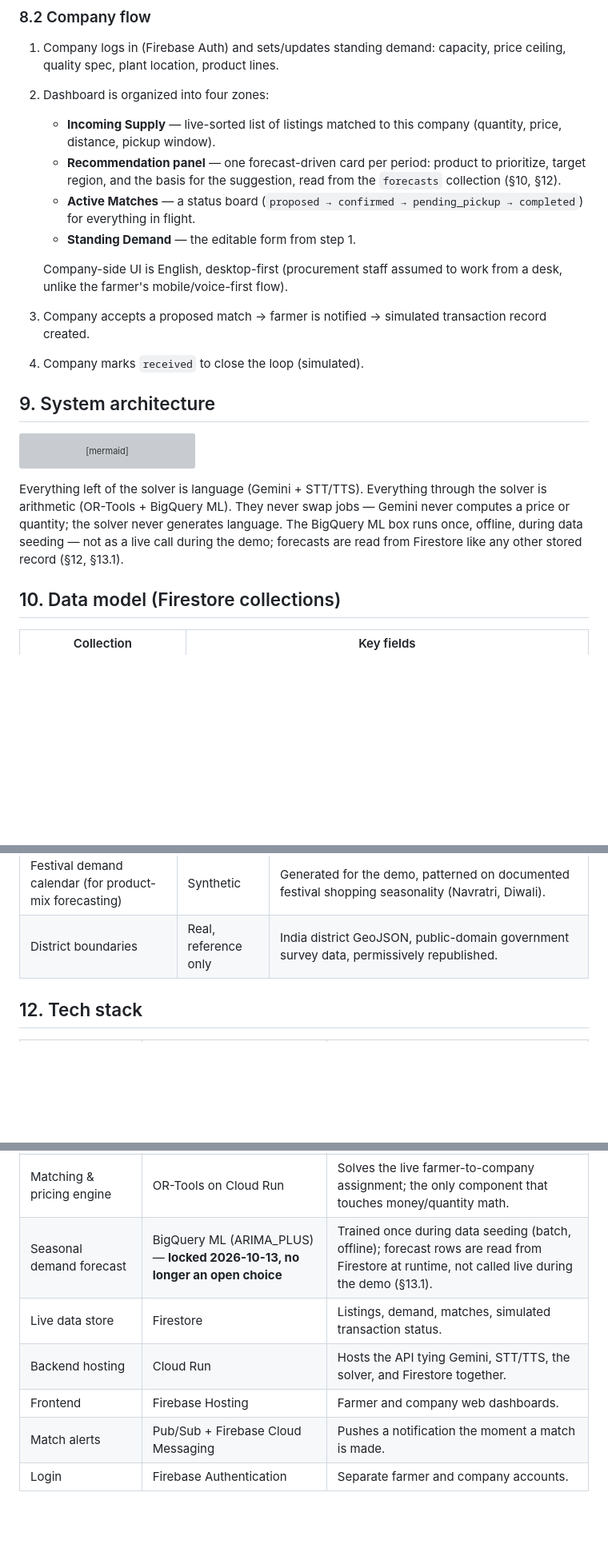
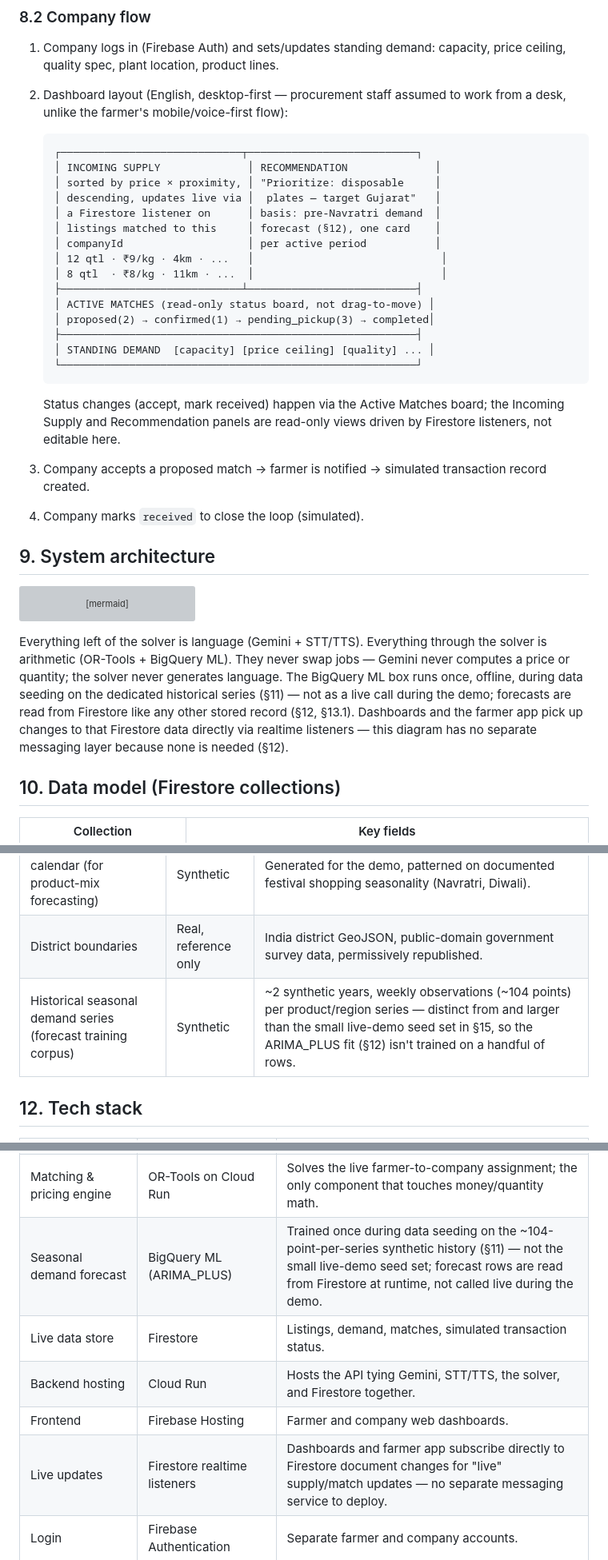
Before and after one commit to PeepSheep99/parali-setu, a Markdown page: docs/PARALI_SETU_PRD.md, 3 parts joined by grey strips. Shown at 80% size. Drawn GitHub-style; blank space fills up the shorter version; grey boxes are pictures that could not be loaded.

````diff
--- a/docs/PARALI_SETU_PRD.md
+++ b/docs/PARALI_SETU_PRD.md
@@ -86,13 +86,27 @@ None of the three does **live, multi-buyer, price-discovering matching with a bi
 
 ### 8.2 Company flow
 1. Company logs in (Firebase Auth) and sets/updates standing demand: capacity, price ceiling, quality spec, plant location, product lines.
-2. Dashboard is organized into four zones:
-   - **Incoming Supply** — live-sorted list of listings matched to this company (quantity, price, distance, pickup window).
-   - **Recommendation panel** — one forecast-driven card per period: product to prioritize, target region, and the basis for the suggestion, read from the `forecasts` collection (§10, §12).
-   - **Active Matches** — a status board (`proposed → confirmed → pending_pickup → completed`) for everything in flight.
-   - **Standing Demand** — the editable form from step 1.
+2. Dashboard layout (English, desktop-first — procurement staff assumed to work from a desk, unlike the farmer's mobile/voice-first flow):
 
-   Company-side UI is English, desktop-first (procurement staff assumed to work from a desk, unlike the farmer's mobile/voice-first flow).
+   ```
+   ┌─────────────────────────────┬───────────────────────────┐
+   │ INCOMING SUPPLY              │ RECOMMENDATION              │
+   │ sorted by price × proximity, │ "Prioritize: disposable     │
+   │ descending, updates live via │  plates — target Gujarat"   │
+   │ a Firestore listener on      │ basis: pre-Navratri demand  │
+   │ listings matched to this     │ forecast (§12), one card    │
+   │ companyId                    │ per active period           │
+   │ 12 qtl · ₹9/kg · 4km · ...   │                              │
+   │ 8 qtl  · ₹8/kg · 11km · ...  │                              │
+   ├─────────────────────────────┴───────────────────────────┤
+   │ ACTIVE MATCHES (read-only status board, not drag-to-move) │
+   │ proposed(2) → confirmed(1) → pending_pickup(3) → completed│
+   ├─────────────────────────────────────────────────────────┤
+   │ STANDING DEMAND  [capacity] [price ceiling] [quality] ... │
+   └─────────────────────────────────────────────────────────┘
+   ```
+
+   Status changes (accept, mark received) happen via the Active Matches board; the Incoming Supply and Recommendation panels are read-only views driven by Firestore listeners, not editable here.
 3. Company accepts a proposed match → farmer is notified → simulated transaction record created.
 4. Company marks `received` to close the loop (simulated).
 
@@ -113,7 +127,7 @@ flowchart LR
   G2 --> C
 ```
 
-Everything left of the solver is language (Gemini + STT/TTS). Everything through the solver is arithmetic (OR-Tools + BigQuery ML). They never swap jobs — Gemini never computes a price or quantity; the solver never generates language. The BigQuery ML box runs once, offline, during data seeding — not as a live call during the demo; forecasts are read from Firestore like any other stored record (§12, §13.1).
+Everything left of the solver is language (Gemini + STT/TTS). Everything through the solver is arithmetic (OR-Tools + BigQuery ML). They never swap jobs — Gemini never computes a price or quantity; the solver never generates language. The BigQuery ML box runs once, offline, during data seeding on the dedicated historical series (§11) — not as a live call during the demo; forecasts are read from Firestore like any other stored record (§12, §13.1). Dashboards and the farmer app pick up changes to that Firestore data directly via realtime listeners — this diagram has no separate messaging layer because none is needed (§12).
 
 ## 10. Data model (Firestore collections)
 
@@ -136,6 +150,7 @@ Everything left of the solver is language (Gemini + STT/TTS). Everything through
 | Mandi price reference | Real, usable live | Agmarknet API, data.gov.in — Open Government Data License (India). Stretch goal: live price sanity-check. |
 | Festival demand calendar (for product-mix forecasting) | Synthetic | Generated for the demo, patterned on documented festival shopping seasonality (Navratri, Diwali). |
 | District boundaries | Real, reference only | India district GeoJSON, public-domain government survey data, permissively republished. |
+| Historical seasonal demand series (forecast training corpus) | Synthetic | ~2 synthetic years, weekly observations (~104 points) per product/region series — distinct from and larger than the small live-demo seed set in §15, so the ARIMA_PLUS fit (§12) isn't trained on a handful of rows. |
 
 ## 12. Tech stack
 
@@ -144,11 +159,11 @@ Everything left of the solver is language (Gemini + STT/TTS). Everything through
 | Farmer & company language interface | Gemini API (Vertex AI) | Extracts structured listings from natural language; explains matches. Never does arithmetic. |
 | Voice I/O | Cloud Speech-to-Text, Cloud Text-to-Speech | Converts farmer speech to text and responses back to speech, Hindi/Punjabi. |
 | Matching & pricing engine | OR-Tools on Cloud Run | Solves the live farmer-to-company assignment; the only component that touches money/quantity math. |
-| Seasonal demand forecast | BigQuery ML (ARIMA_PLUS) — **locked 2026-10-13, no longer an open choice** | Trained once during data seeding (batch, offline); forecast rows are read from Firestore at runtime, not called live during the demo (§13.1). |
+| Seasonal demand forecast | BigQuery ML (ARIMA_PLUS) | Trained once during data seeding on the ~104-point-per-series synthetic history (§11) — not the small live-demo seed set; forecast rows are read from Firestore at runtime, not called live during the demo. |
 | Live data store | Firestore | Listings, demand, matches, simulated transaction status. |
 | Backend hosting | Cloud Run | Hosts the API tying Gemini, STT/TTS, the solver, and Firestore together. |
 | Frontend | Firebase Hosting | Farmer and company web dashboards. |
-| Match alerts | Pub/Sub + Firebase Cloud Messaging | Pushes a notification the moment a match is made. |
+| Live updates | Firestore realtime listeners | Dashboards and farmer app subscribe directly to Firestore document changes for "live" supply/match updates — no separate messaging service to deploy. |
 | Login | Firebase Authentication | Separate farmer and company accounts. |
 
 ## 13. Non-functional requirements & risks
````
Also changed, not shown: other parts of docs/PARALI_SETU_PRD.md (+10 -10 lines).
